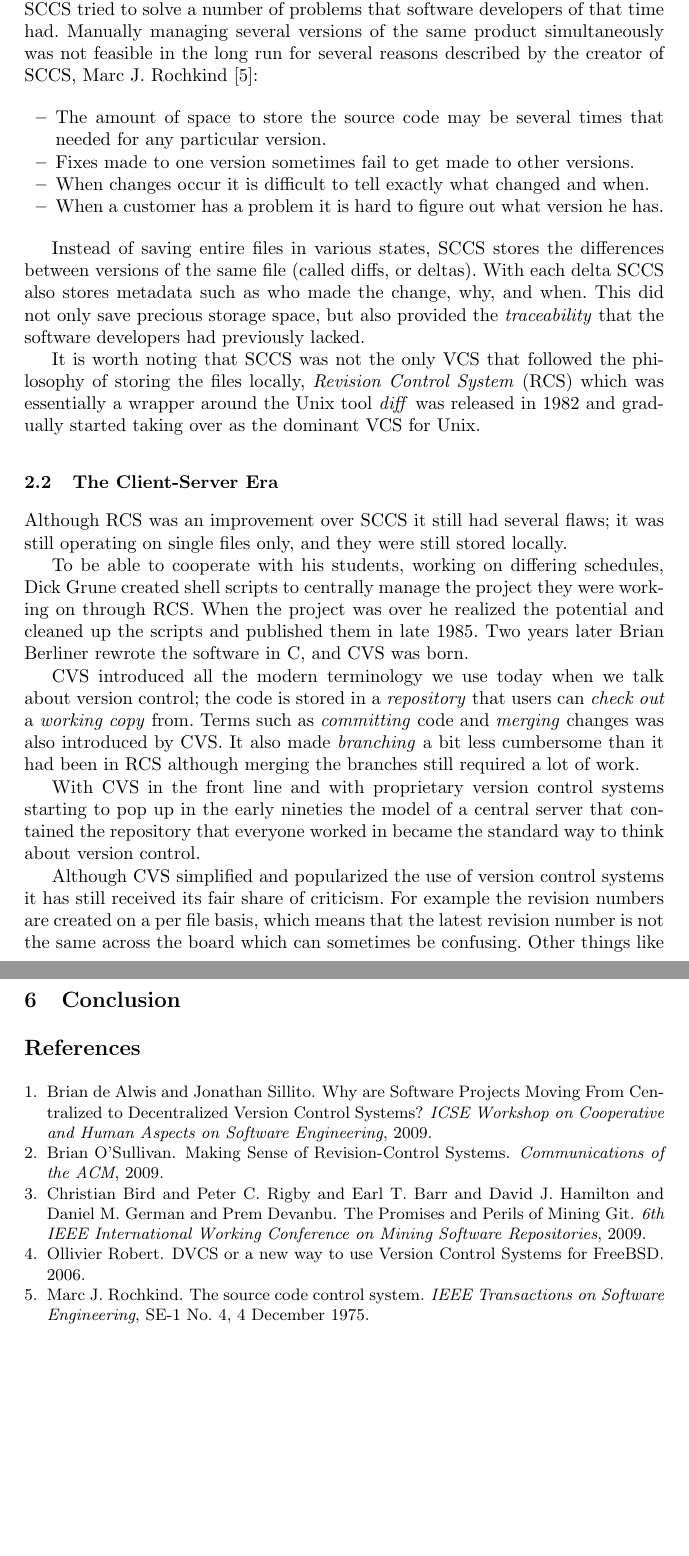
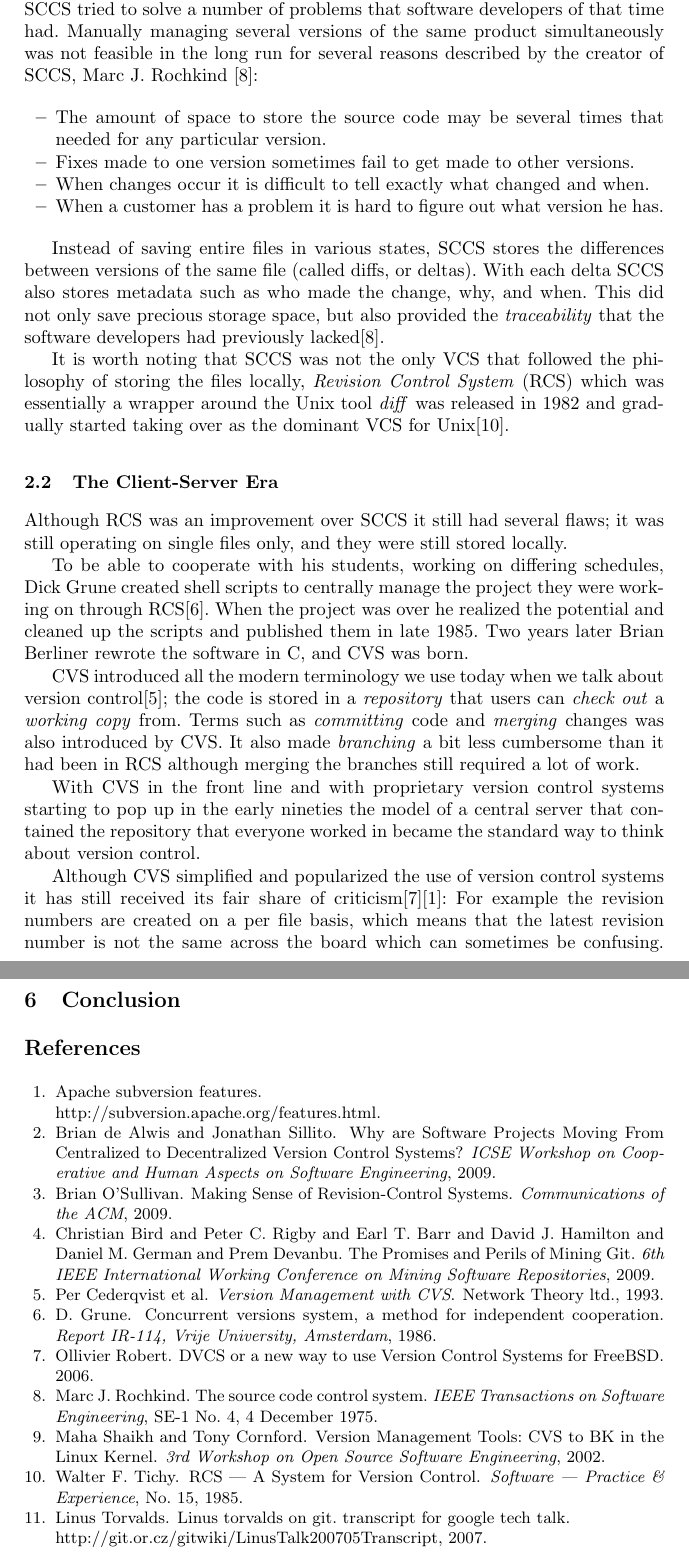
Before and after one commit to olof/bsc-thesis-dvcs, a LaTeX thesis (thesis.tex, which reads references.bib): two parts of pages 2 and 9 of 9, joined at a grey line, cut so that both start at the same text, the shorter picture padded with empty space. Compiled offline with pdfLaTeX.

Commit message:
references added to background

```diff
--- a/references.bib
+++ b/references.bib
@@ -61,6 +61,14 @@
 	volume = "SE-1 No. 4"
 }
 
+@article{grune86,
+  title={Concurrent Versions System, a method for independent cooperation},
+  author={Grune, D.},
+  journal={Report IR-114, Vrije University, Amsterdam},
+  year={1986},
+  publisher={Citeseer}
+}
+
 @article{roundy05,
 	author = "David Roundy",
 	title = {{Darcs: Distributed Version Management in Haskell}},
@@ -75,3 +83,7 @@
 	journal = {{3rd Workshop on Open Source Software Engineering}}
 }
 
+@article{tichy85,
+	author = "Walter F. Tichy",
+	title = {{RCS --- A System for Version Control}},
+	year = 1985,
@@ -77,0 +95,3 @@
+	author = "Per Cederqvist et al",
+	title = {{Version Management with CVS}},
+	year = 1993,
@@ -78,8 +103,18 @@
+	title = "Linus Torvalds on Git. Transcript for Google Tech Talk",
+	year = "2007",
+	howpublished = "\\ http://git.or.cz/gitwiki/LinusTalk200705Transcript"
+}
+
 @misc{sink10,
 	author = "Eric Sink",
 	title = {{Obstacles to an enterprise DVCS}},
 	year = "2010",
 	howpublished = "\\ http://www.ericsink.com/articles/vcs\_trends.html"
+}
+
+@misc{subversion,
+	title = "Apache Subversion Features",
+	howpublished = "\\ http://subversion.apache.org/features.html"
 }
 
 @misc{gnome-git,
--- a/thesis.tex
+++ b/thesis.tex
@@ -75,13 +75,13 @@
 deltas). With each delta SCCS also stores metadata such as who made
 the change, why, and when. This did not only save precious storage
 space, but also provided the \emph{traceability} that the software
-developers had previously lacked.
+developers had previously lacked\cite{rochkind75}.
 
 It is worth noting that SCCS was not the only VCS that followed the
 philosophy of storing the files locally, \emph{Revision Control
 System} (RCS) which was essentially a wrapper around the Unix tool
 \emph{diff} was released in 1982 and gradually started taking over as
-the dominant VCS for Unix.
+the dominant VCS for Unix\cite{tichy85}.
 
 \subsection{The Client-Server Era}
 Although RCS was an improvement over SCCS it still had several flaws;
@@ -90,18 +90,18 @@
 
 To be able to cooperate with his students, working on differing
 schedules, Dick Grune created shell scripts to centrally manage the
-project they were working on through RCS. When the project was over he
-realized the potential and cleaned up the scripts and published them
-in late 1985. Two years later Brian Berliner rewrote the software in
-C, and CVS was born.
+project they were working on through RCS\cite{grune86}. When the
+project was over he realized the potential and cleaned up the scripts
+and published them in late 1985. Two years later Brian Berliner
+rewrote the software in C, and CVS was born.
 
 CVS introduced all the modern terminology we use today when we talk
-about version control; the code is stored in a \emph{repository} that
-users can \emph{check out} a \emph{working copy} from. Terms such as
-\emph{committing} code and \emph{merging} changes was also introduced
-by CVS. It also made \emph{branching} a bit less cumbersome than it
-had been in RCS although merging the branches still required a lot of
-work.
+about version control\cite{cederqvist93}; the code is stored in a
+\emph{repository} that users can \emph{check out} a \emph{working
+  copy} from. Terms such as \emph{committing} code and \emph{merging}
+changes was also introduced by CVS. It also made \emph{branching} a
+bit less cumbersome than it had been in RCS although merging the
+branches still required a lot of work.
 
 With CVS in the front line and with proprietary version control
 systems starting to pop up in the early nineties the model of a
@@ -109,11 +109,12 @@
 became the standard way to think about version control.
 
 Although CVS simplified and popularized the use of version control
-systems it has still received its fair share of criticism. For example
-the revision numbers are created on a per file basis, which means that
-the latest revision number is not the same across the board which can
-sometimes be confusing. Other things like not handling symbolic links
-for example is claimed by the CVS developers to be carefully planned
+systems it has still received its fair share of
+criticism\cite{robert06}\cite{subversion}: For example the revision
+numbers are created on a per file basis, which means that the latest
+revision number is not the same across the board which can sometimes
+be confusing. Other things like not handling symbolic links for
+example is claimed by the CVS developers to be carefully planned
 features (in the case of symbolic links due to security concerns)
 rather than bugs, but as the issues started to pile up Collabnet
 (founded by Tim O'Reilly that founded \emph{O'Reilly Media} and Brian
```
Also changed, not shown: references.bib (10 more changed lines), thesis.tex (14 more changed lines).
